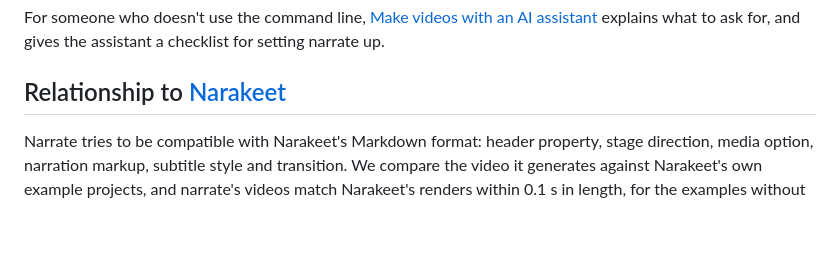
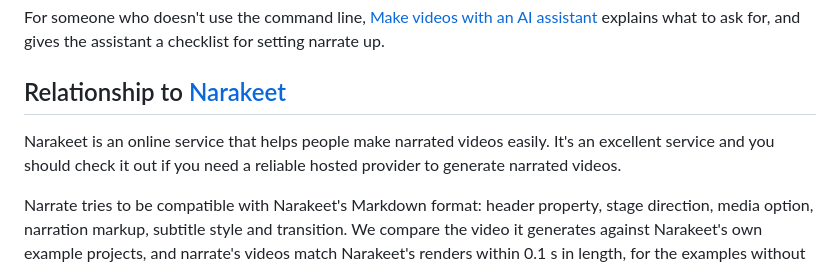
Before and after one commit to actions-marketplace-validations/bricef_narrate, a Markdown page: README.md, the part around the change. GitHub-like rendering; blank space fills up the shorter version.

```diff
--- a/README.md
+++ b/README.md
@@ -165,6 +165,10 @@ assistant a checklist for setting narrate up.
 
 ## Relationship to [Narakeet](https://www.narakeet.com/)
 
+Narakeet is an online service that helps people make narrated videos easily.
+It's an excellent service and you should check it out if you need a reliable
+hosted provider to generate narrated videos.
+
 Narrate tries to be compatible with Narakeet's Markdown format:
 header property, stage direction, media option, narration markup, subtitle style
 and transition. We compare the video it generates against Narakeet's own example
```
